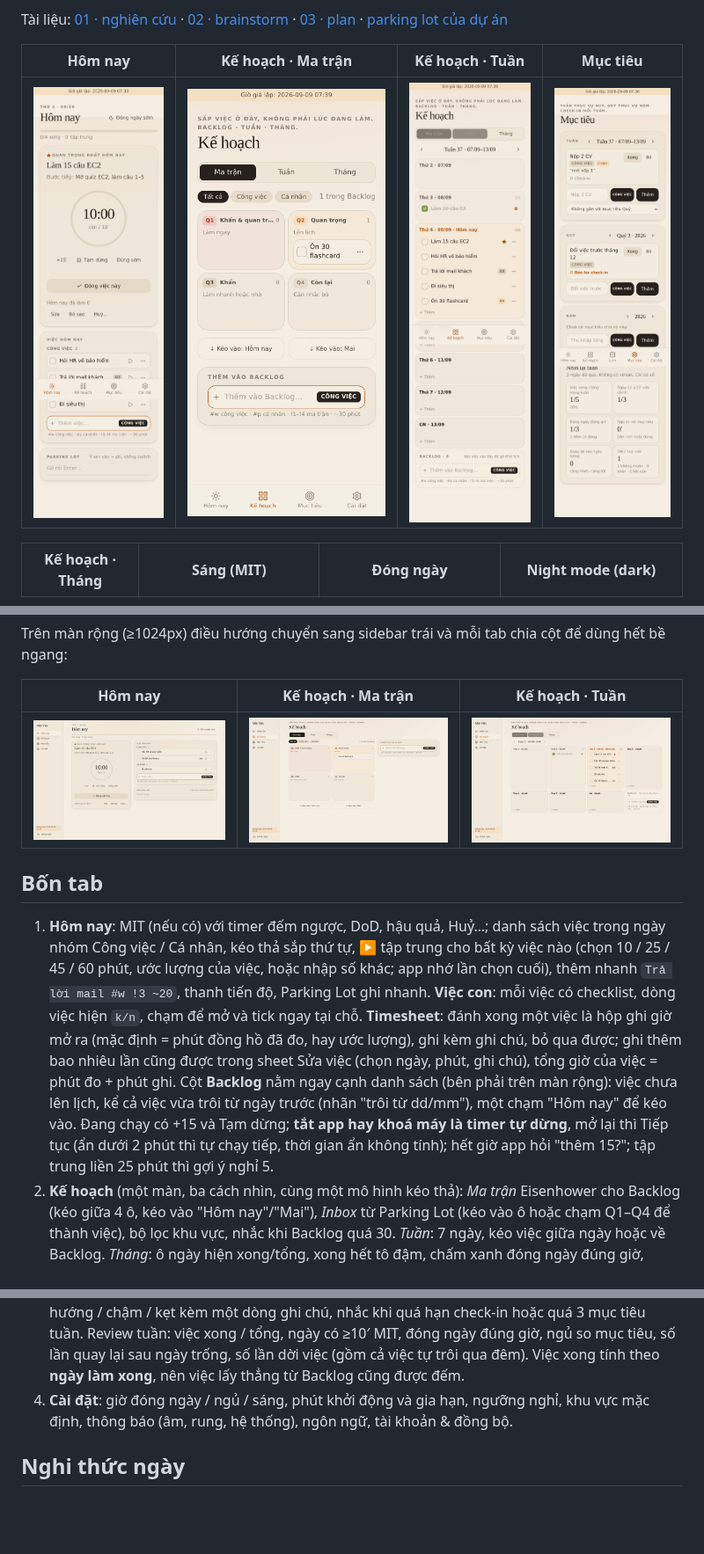
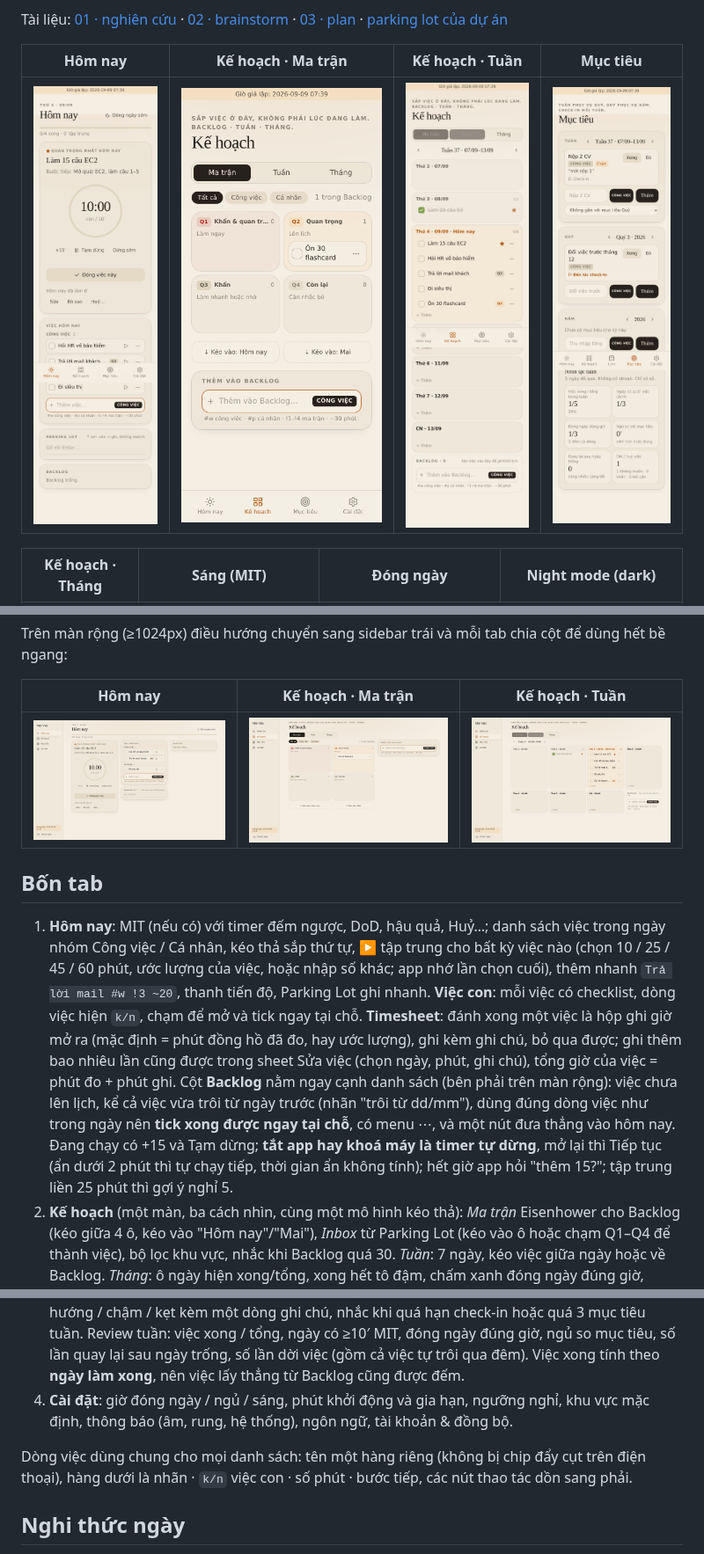
Before and after one commit to duc-hoang-trung/one-task, a Markdown page: README.md, 3 parts joined by grey strips. Shown at 88% size. Rendered like a GitHub page; pictures changed too: docs/screenshots/11b-today-list-wide.png, docs/screenshots/11b-today-list.png; blank space fills up the shorter version.

```diff
--- a/README.md
+++ b/README.md
@@ -22,10 +22,12 @@ Trên màn rộng (≥1024px) điều hướng chuyển sang sidebar trái và m
 
 ## Bốn tab
 
-1. **Hôm nay**: MIT (nếu có) với timer đếm ngược, DoD, hậu quả, Huỷ…; danh sách việc trong ngày nhóm Công việc / Cá nhân, kéo thả sắp thứ tự, ▶ tập trung cho bất kỳ việc nào (chọn 10 / 25 / 45 / 60 phút, ước lượng của việc, hoặc nhập số khác; app nhớ lần chọn cuối), thêm nhanh `Trả lời mail #w !3 ~20`, thanh tiến độ, Parking Lot ghi nhanh. **Việc con**: mỗi việc có checklist, dòng việc hiện `k/n`, chạm để mở và tick ngay tại chỗ. **Timesheet**: đánh xong một việc là hộp ghi giờ mở ra (mặc định = phút đồng hồ đã đo, hay ước lượng), ghi kèm ghi chú, bỏ qua được; ghi thêm bao nhiêu lần cũng được trong sheet Sửa việc (chọn ngày, phút, ghi chú), tổng giờ của việc = phút đo + phút ghi. Cột **Backlog** nằm ngay cạnh danh sách (bên phải trên màn rộng): việc chưa lên lịch, kể cả việc vừa trôi từ ngày trước (nhãn "trôi từ dd/mm"), một chạm "Hôm nay" để kéo vào. Đang chạy có +15 và Tạm dừng; **tắt app hay khoá máy là timer tự dừng**, mở lại thì Tiếp tục (ẩn dưới 2 phút thì tự chạy tiếp, thời gian ẩn không tính); hết giờ app hỏi "thêm 15?"; tập trung liền 25 phút thì gợi ý nghỉ 5.
+1. **Hôm nay**: MIT (nếu có) với timer đếm ngược, DoD, hậu quả, Huỷ…; danh sách việc trong ngày nhóm Công việc / Cá nhân, kéo thả sắp thứ tự, ▶ tập trung cho bất kỳ việc nào (chọn 10 / 25 / 45 / 60 phút, ước lượng của việc, hoặc nhập số khác; app nhớ lần chọn cuối), thêm nhanh `Trả lời mail #w !3 ~20`, thanh tiến độ, Parking Lot ghi nhanh. **Việc con**: mỗi việc có checklist, dòng việc hiện `k/n`, chạm để mở và tick ngay tại chỗ. **Timesheet**: đánh xong một việc là hộp ghi giờ mở ra (mặc định = phút đồng hồ đã đo, hay ước lượng), ghi kèm ghi chú, bỏ qua được; ghi thêm bao nhiêu lần cũng được trong sheet Sửa việc (chọn ngày, phút, ghi chú), tổng giờ của việc = phút đo + phút ghi. Cột **Backlog** nằm ngay cạnh danh sách (bên phải trên màn rộng): việc chưa lên lịch, kể cả việc vừa trôi từ ngày trước (nhãn "trôi từ dd/mm"), dùng đúng dòng việc như trong ngày nên **tick xong được ngay tại chỗ**, có menu ⋯, và một nút đưa thẳng vào hôm nay. Đang chạy có +15 và Tạm dừng; **tắt app hay khoá máy là timer tự dừng**, mở lại thì Tiếp tục (ẩn dưới 2 phút thì tự chạy tiếp, thời gian ẩn không tính); hết giờ app hỏi "thêm 15?"; tập trung liền 25 phút thì gợi ý nghỉ 5.
 2. **Kế hoạch** (một màn, ba cách nhìn, cùng một mô hình kéo thả): *Ma trận* Eisenhower cho Backlog (kéo giữa 4 ô, kéo vào "Hôm nay"/"Mai"), *Inbox* từ Parking Lot (kéo vào ô hoặc chạm Q1–Q4 để thành việc), bộ lọc khu vực, nhắc khi Backlog quá 30. *Tuần*: 7 ngày, kéo việc giữa ngày hoặc về Backlog. *Tháng*: ô ngày hiện xong/tổng, xong hết tô đậm, chấm xanh đóng ngày đúng giờ, chấm đỏ ngủ muộn; kéo việc từ Backlog hoặc từ chi tiết ngày vào một ô để đặt ngày; chạm ngày quá khứ xem việc + phút tập trung + giờ đóng + giờ ngủ (việc đã xong thì khoá, việc còn dở vẫn kéo ra / đổi lịch được); chi tiết ngày (hôm nay và quá khứ) có **Timesheet**: từng việc đã làm bao nhiêu phút (đo + ghi tay) và tổng; bên dưới thống kê tháng (lọc khu vực) và biểu đồ cột việc xong mỗi ngày.
 3. **Mục tiêu**: Tuần ▸ Quý ▸ Năm, gắn mục tiêu con vào mục tiêu cha, đếm việc gắn, **check-in** đúng hướng / chậm / kẹt kèm một dòng ghi chú, nhắc khi quá hạn check-in hoặc quá 3 mục tiêu tuần. Review tuần: việc xong / tổng, ngày có ≥10′ MIT, đóng ngày đúng giờ, ngủ so mục tiêu, số lần quay lại sau ngày trống, số lần dời việc (gồm cả việc tự trôi qua đêm). Việc xong tính theo **ngày làm xong**, nên việc lấy thẳng từ Backlog cũng được đếm.
 4. **Cài đặt**: giờ đóng ngày / ngủ / sáng, phút khởi động và gia hạn, ngưỡng nghỉ, khu vực mặc định, thông báo (âm, rung, hệ thống), ngôn ngữ, tài khoản & đồng bộ.
+
+Dòng việc dùng chung cho mọi danh sách: tên một hàng riêng (không bị chip đẩy cụt trên điện thoại), hàng dưới là nhãn · `k/n` việc con · số phút · bước tiếp, các nút thao tác dồn sang phải.
 
 ## Nghi thức ngày
 
```
Also changed, not shown: docs/screenshots/20-today-backlog-wide.png, docs/screenshots/20-today-backlog.png, docs/screenshots/21-sheet-subtasks-time.png, docs/screenshots/22-row-subtasks.png, 9 other files.
